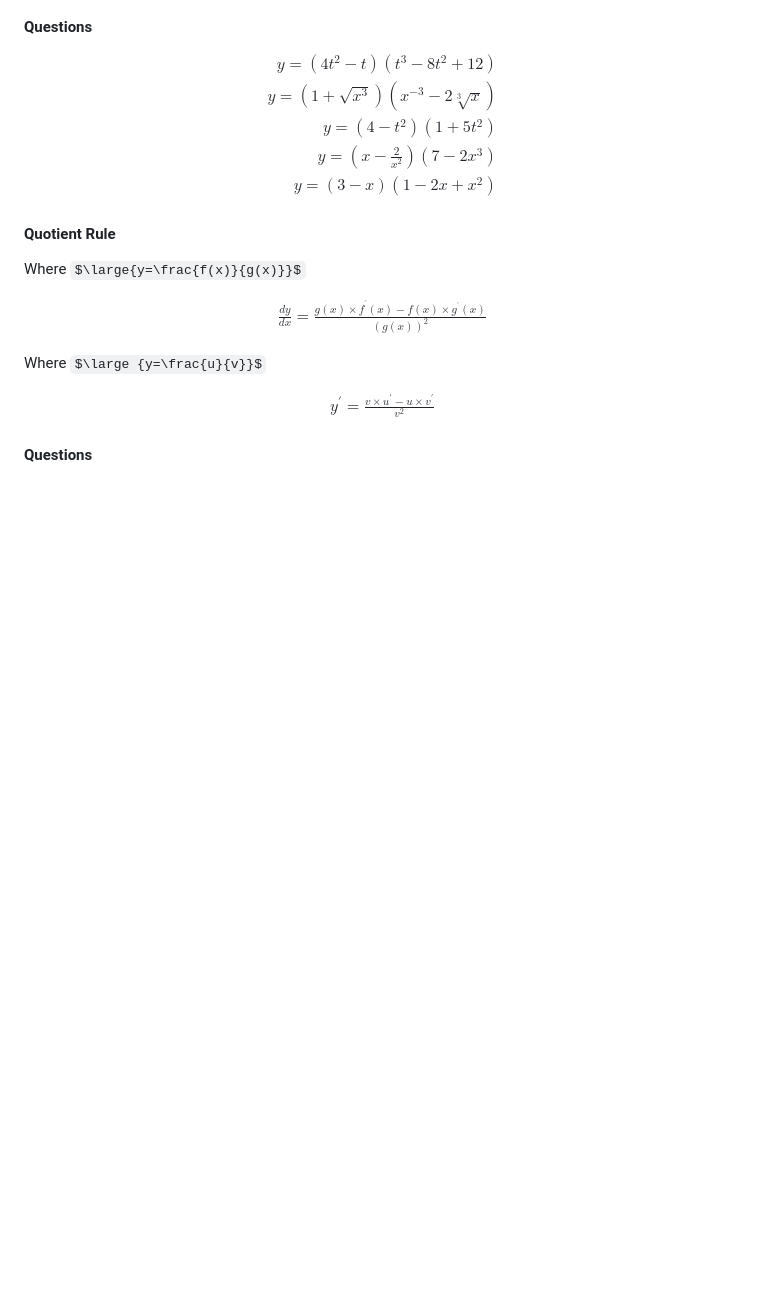
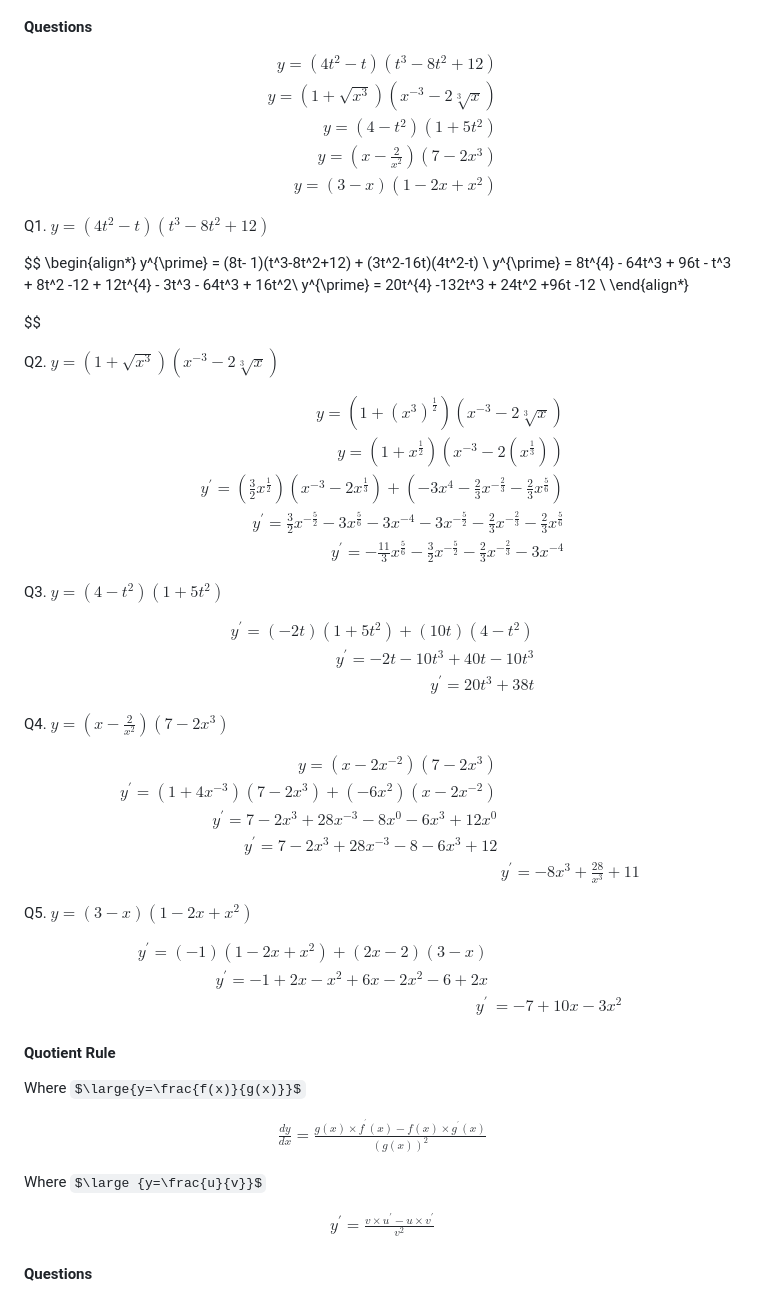
Before and after one commit to madstone0-0/Notes, a Markdown page: Calc/Limits and Derivatives.md, the part around one of its changes. GitHub-like rendering; some formulas as TeX source; blank space fills up the shorter version.

```diff
--- a/Calc/Limits and Derivatives.md
+++ b/Calc/Limits and Derivatives.md
@@ -326,6 +384,61 @@ $$
 \end{align*}
 $$
 
+Q1. $y = (4t^2-t)(t^3-8t^2+12)$
+
+$$
+\begin{align*}
+    y^{\prime} = (8t- 1)(t^3-8t^2+12) + (3t^2-16t)(4t^2-t) \\
+    y^{\prime} = 8t^{4} - 64t^3 + 96t - t^3 + 8t^2 -12 + 12t^{4} - 3t^3 - 64t^3 + 16t^2\\
+    y^{\prime} = 20t^{4} -132t^3 + 24t^2 +96t -12 \\
+\end{align*}
+
+
+$$
+
+Q2. $y = (1+\sqrt{x^3})(x^{-3}-2\sqrt[3]{x})$
+
+$$
+\begin{align*}
+y = (1+(x^3)^{\frac{1}{2}})(x^{-3}-2\sqrt[3]{x}) \\
+y = (1+x^{\frac{1}{2}})(x^{-3}-2(x^{\frac{1}{3}})) \\
+y^{\prime} = (\frac{3}{2}x^{\frac{1}{2}})(x^{-3}-2x^{\frac{1}{3}}) + (-3x^{4} - \frac{2}{3}x^{-\frac{2}{3}}-\frac{2}{3}x^{\frac{5}{6}}) \\y^{\prime} = \frac{3}{2}x^{-\frac{5}{2}}-3x^{\frac{5}{6}} - 3x^{-4}-3x^{-\frac{5}{2}} - \frac{2}{3}x^{-\frac{2}{3}} - \frac{2}{3}x^{\frac{5}{6}} \\
+y^{\prime} = -\frac{11}{3}x^{\frac{5}{6}} - \frac{3}{2}x^{-\frac{5}{2}} - \frac{2}{3}x^{-\frac{2}{3}} - 3x^{-4}
+\end{align*}
+$$
+
+Q3. $y = (4-t^2)(1+5t^2)$
+
+$$
+\begin{align*}
+    y^{\prime} = (-2t)(1+5t^2) + (10t)(4-t^2) \\
+    y^{\prime} = -2t - 10t^3 + 40t - 10t^3\\
+    y^{\prime} = 20t^3 + 38t
+\end{align*}
+$$
+
+Q4. $y = (x-\frac{2}{x^2})(7-2x^3)$
+
+$$
+\begin{align*}
+    y = (x-2x^{-2})(7-2x^3)\\
+    y^{\prime} = (1+4x^{-3})(7-2x^3) + (-6x^2)(x-2x^{-2})\\
+    y^{\prime} = 7 - 2x^3 + 28x^{-3} - 8x^{0} - 6x^3 + 12x^0\\
+y^{\prime} = 7 - 2x^3 + 28x^{-3} - 8 - 6x^3 + 12\\
+&y^{\prime} = -8x^3+\frac{28}{x^3}+11
+\end{align*}
+$$
+
+Q5. $y = (3-x)(1-2x+x^2)$
+
+$$
+\begin{align*}
+    y^{\prime} = (-1)(1-2x+x^2) + (2x-2)(3-x) \\
+    y^{\prime} = -1 + 2x -x^2 + 6x-2x^2 - 6 +2x\\
+y^{\prime} &= -7 + 10x - 3x^2
+\end{align*}
+$$
+
 #### Quotient Rule
 
 Where $\large{y=\frac{f(x)}{g(x)}}$
```
Also changed, not shown: other parts of Calc/Limits and Derivatives.md (+65 -7 lines).
